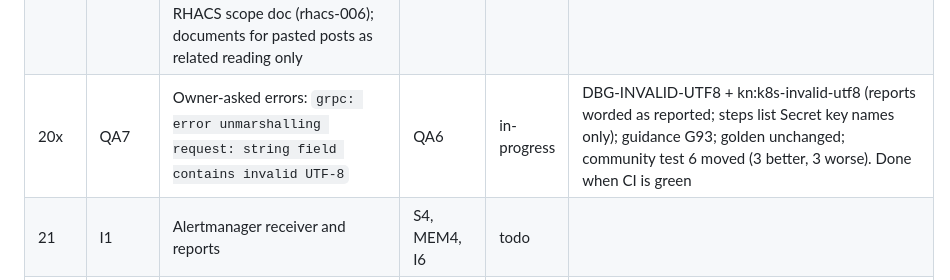
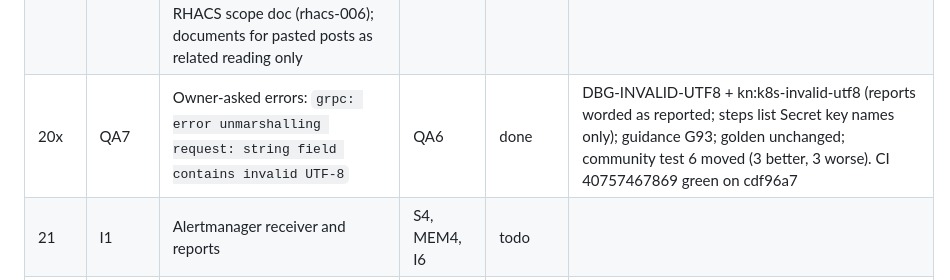
Before and after one commit to aashishmahajan/kube-noob, a Markdown page: .claude/loop/STATE.md, the part around the change. Drawn GitHub-style.

```diff
--- a/.claude/loop/STATE.md
+++ b/.claude/loop/STATE.md
@@ -55,7 +55,7 @@ Statuses: `todo`, `in-progress`, `done`, `blocked` (reason and the exact questio
 | 20u | QA5 | Per-technology measurement: supported technologies documented; fixed train/test split of the owner's answered rows; golden question set from the official docs (independent writers and graders) gating CI; first fixes from the test-half graders (Helm values doc, local-image pull cause, SCC wording) with informed rows retired | QA4 | done | docs/evals/supported-technologies.md (bundled content and measured accuracy per technology); eval_questions.py --split train/test, byTechnology, --retired (docs/evals/community-questions-retired.csv, 33 ids); test half 180 rows graded by 3 agents (helpful: OpenShift 56%, Kubernetes 36%, ROSA HCP 35%, RHACS 22%, ODF 20%, Helm 10%, policy 0); scripts/eval_golden.py + tests/test_golden.py + tests/fixtures/golden (119 items, 6 technologies, sources pinned to commits): baseline in-scope top-1 answers 7/96 (Kubernetes 4/16, Helm 1, OpenShift 1, ROSA HCP 1, RHACS 0, policy 0), partly 20, out-of-scope left unanswered 15/23; helm-templates-values doc (Helm 3 docs at helm-www e5a4c62); DBG-IMAGEPULL local-image cause (minikube pushing.md 0d90ebb, k8s images.md); DBG-SCC mangled wording; guidance G88; tests QA5 (5). CI 40730818934 green on 500b966 |
 | 20v | QA6 | Close the golden gaps that generalise, each verified against the source the grader named: Kubernetes and Helm first, then OpenShift/ROSA/RHACS/policy content and ranking playbooks above one-line policy titles | QA5 | done | Golden in scope 7 -> 84/96 (Kubernetes 15, Helm 16, OpenShift 12, policy 11, RHACS 14, ROSA HCP 16; a fit), out of scope 15 -> 21/23, every miss regraded independently. Shipped: Kubernetes/Helm/OpenShift/ROSA/RHACS/policy playbooks and documents from cited pages; insight cause and fix; bug matcher counts evidence once, prefixed names match bare (document-count rarity measured worse, not kept, 33 rows retired); Falco/NeuVector/Security Hub gates; Helm namespaced releases; code-fence splitter fix; six documented gaps; `requires` subject gates on 22 documents (answered test rows 60 better, 4 worse). Community test half per change in docs/evals/supported-technologies.md. Guidance G88-G92. CI 40743830727 (5086c3f), 40746673798 (de85cba), 40749274287 (34b6219), 40752188429 (ea7b616) green. Remaining golden misses are ranking choices (doc vs playbook vs policy explainer) -> row 20w
 | 20w | QA7 | Ranking choices the golden misses expose: a document above a low-confidence playbook for conceptual questions (k8s-007, ocp-014, ocp-016), engine playbooks vs the policy explainer (pol-002, pol-015, rhacs-001), PolicyException doc (pol-004), RHACS scope doc (rhacs-006); documents for pasted posts as related reading only | QA6 | todo | Needs the owner's call on what goes first (STATE Owner actions); measure on golden and both community halves |
-| 20x | QA7 | Owner-asked errors: `grpc: error unmarshalling request: string field contains invalid UTF-8` | QA6 | in-progress | DBG-INVALID-UTF8 + kn:k8s-invalid-utf8 (reports worded as reported; steps list Secret key names only); guidance G93; golden unchanged; community test 6 moved (3 better, 3 worse). Done when CI is green |
+| 20x | QA7 | Owner-asked errors: `grpc: error unmarshalling request: string field contains invalid UTF-8` | QA6 | done | DBG-INVALID-UTF8 + kn:k8s-invalid-utf8 (reports worded as reported; steps list Secret key names only); guidance G93; golden unchanged; community test 6 moved (3 better, 3 worse). CI 40757467869 green on cdf96a7 |
 | 21 | I1 | Alertmanager receiver and reports | S4, MEM4, I6 | todo | |
 | 22 | N2 | pcap and pcapng analyser | V1 | todo | |
 | 23 | N1 | Tier 1 flow readers (ACL log, Hubble, NetObserv) | F1 | todo | |
```
Also changed, not shown: .claude/loop/HANDOFF.md (+1 -1 lines).
